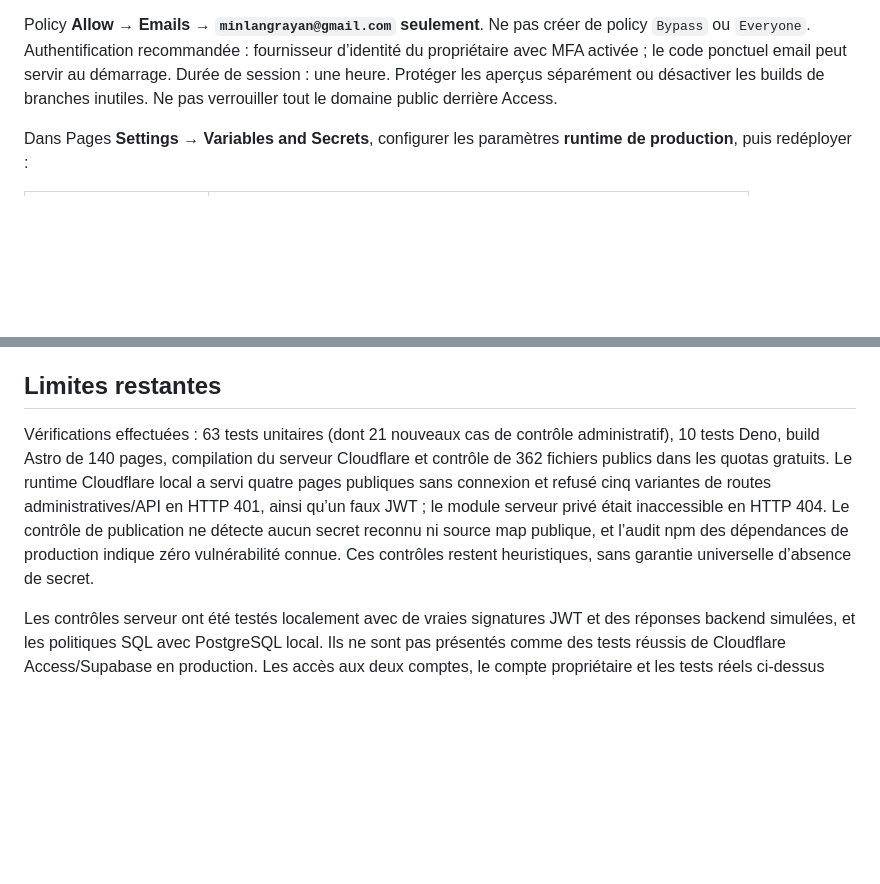
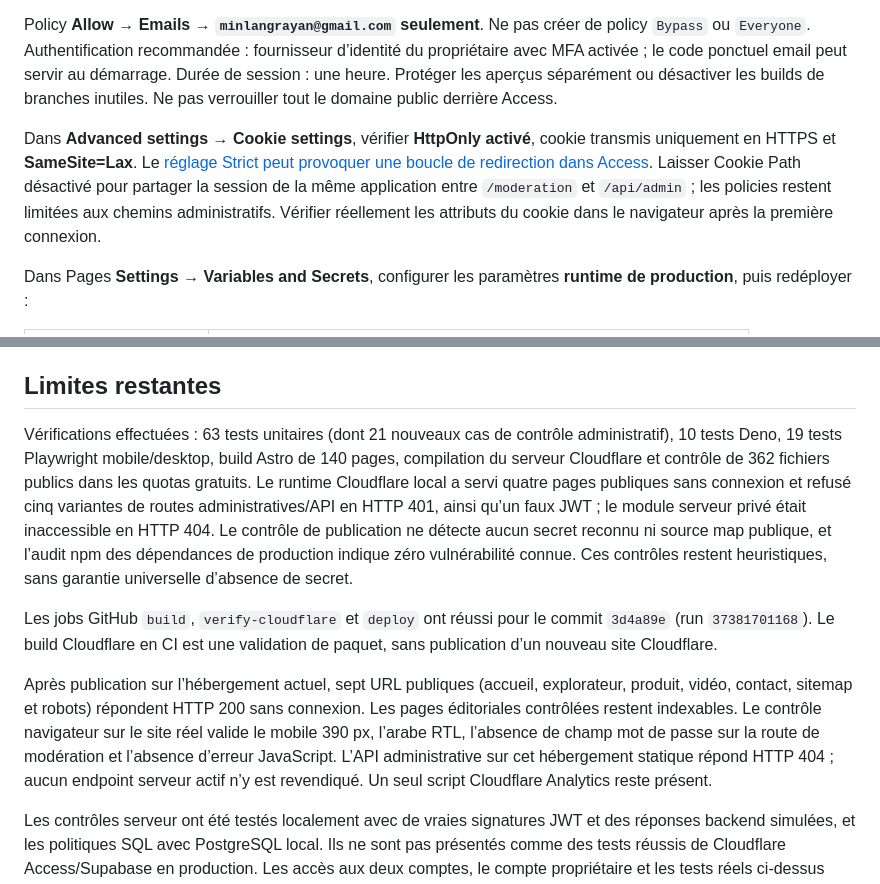
Before and after one commit to minlangrayan-ship-i/afroatlas, a Markdown page: docs/PRIVATE_HOSTING.md, 2 parts joined by grey strips. Rendered like a GitHub page; blank space fills up the shorter version.

Commit message:
Document verified hosting rollout and Access cookie configuration [skip ci]

```diff
--- a/docs/PRIVATE_HOSTING.md
+++ b/docs/PRIVATE_HOSTING.md
@@ -45,6 +45,8 @@ Créer/activer **Cloudflare Zero Trust Free** dans le compte propriétaire. Pour
 Inclure la route sans slash final, celle avec slash et les variantes sous le même préfixe. Utiliser **une même application Access** avec ces chemins/hostnames afin que l’audience soit commune à la page et aux API. Avec un domaine personnalisé, ajouter les mêmes chemins pour ce domaine dans l’application ; la signature est vérifiée aussi lors d’un appel sur un autre hostname.
 
 Policy **Allow → Emails → `minlangrayan@gmail.com` seulement**. Ne pas créer de policy `Bypass` ou `Everyone`. Authentification recommandée : fournisseur d’identité du propriétaire avec MFA activée ; le code ponctuel email peut servir au démarrage. Durée de session : une heure. Protéger les aperçus séparément ou désactiver les builds de branches inutiles. Ne pas verrouiller tout le domaine public derrière Access.
+
+Dans **Advanced settings → Cookie settings**, vérifier **HttpOnly activé**, cookie transmis uniquement en HTTPS et **SameSite=Lax**. Le [réglage Strict peut provoquer une boucle de redirection dans Access](https://developers.cloudflare.com/cloudflare-one/access-controls/applications/http-apps/authorization-cookie/). Laisser Cookie Path désactivé pour partager la session de la même application entre `/moderation` et `/api/admin` ; les policies restent limitées aux chemins administratifs. Vérifier réellement les attributs du cookie dans le navigateur après la première connexion.
 
 Dans Pages **Settings → Variables and Secrets**, configurer les paramètres **runtime de production**, puis redéployer :
 
@@ -114,6 +116,10 @@ Si le propriétaire confirme une offre GitHub compatible et choisit de garder Pa
 
 ## Limites restantes
 
-Vérifications effectuées : 63 tests unitaires (dont 21 nouveaux cas de contrôle administratif), 10 tests Deno, build Astro de 140 pages, compilation du serveur Cloudflare et contrôle de 362 fichiers publics dans les quotas gratuits. Le runtime Cloudflare local a servi quatre pages publiques sans connexion et refusé cinq variantes de routes administratives/API en HTTP 401, ainsi qu’un faux JWT ; le module serveur privé était inaccessible en HTTP 404. Le contrôle de publication ne détecte aucun secret reconnu ni source map publique, et l’audit npm des dépendances de production indique zéro vulnérabilité connue. Ces contrôles restent heuristiques, sans garantie universelle d’absence de secret.
+Vérifications effectuées : 63 tests unitaires (dont 21 nouveaux cas de contrôle administratif), 10 tests Deno, 19 tests Playwright mobile/desktop, build Astro de 140 pages, compilation du serveur Cloudflare et contrôle de 362 fichiers publics dans les quotas gratuits. Le runtime Cloudflare local a servi quatre pages publiques sans connexion et refusé cinq variantes de routes administratives/API en HTTP 401, ainsi qu’un faux JWT ; le module serveur privé était inaccessible en HTTP 404. Le contrôle de publication ne détecte aucun secret reconnu ni source map publique, et l’audit npm des dépendances de production indique zéro vulnérabilité connue. Ces contrôles restent heuristiques, sans garantie universelle d’absence de secret.
+
+Les jobs GitHub `build`, `verify-cloudflare` et `deploy` ont réussi pour le commit `3d4a89e` (run `37381701168`). Le build Cloudflare en CI est une validation de paquet, sans publication d’un nouveau site Cloudflare.
+
+Après publication sur l’hébergement actuel, sept URL publiques (accueil, explorateur, produit, vidéo, contact, sitemap et robots) répondent HTTP 200 sans connexion. Les pages éditoriales contrôlées restent indexables. Le contrôle navigateur sur le site réel valide le mobile 390 px, l’arabe RTL, l’absence de champ mot de passe sur la route de modération et l’absence d’erreur JavaScript. L’API administrative sur cet hébergement statique répond HTTP 404 ; aucun endpoint serveur actif n’y est revendiqué. Un seul script Cloudflare Analytics reste présent.
 
 Les contrôles serveur ont été testés localement avec de vraies signatures JWT et des réponses backend simulées, et les politiques SQL avec PostgreSQL local. Ils ne sont pas présentés comme des tests réussis de Cloudflare Access/Supabase en production. Les accès aux deux comptes, le compte propriétaire et les tests réels ci-dessus restent indispensables. Une copie/fork antérieure des sources ne disparaît pas en passant le dépôt en privé. Le frontend, les données et les photographies publiques restent consultables et téléchargeables selon leurs licences.
```
